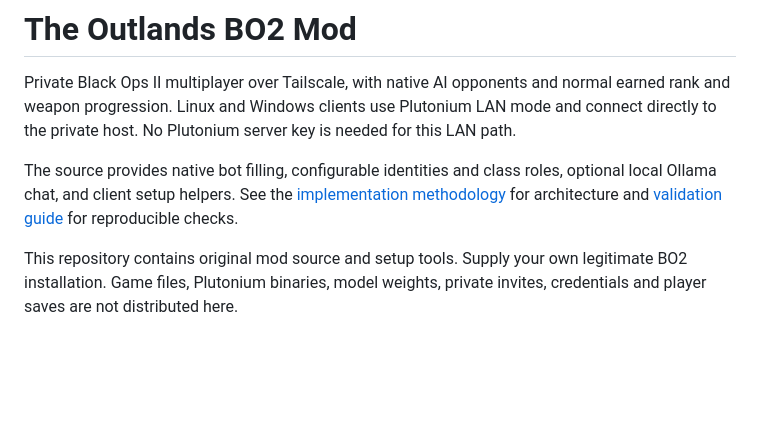
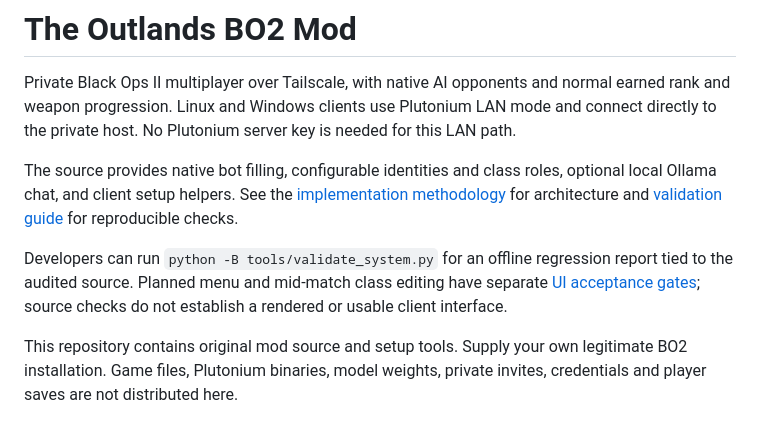
Before and after one commit to TheOutlandsDev/outlands-bo2-mod, a Markdown page: README.md, the part around the change. GitHub-like rendering; blank space fills up the shorter version.

Commit message:
Document the development validation command and UI boundaries

```diff
--- a/README.md
+++ b/README.md
@@ -9,6 +9,11 @@ The source provides native bot filling, configurable identities and class roles,
 optional local Ollama chat, and client setup helpers. See the
 [implementation methodology](docs/METHODOLOGY.md) for architecture and
 [validation guide](docs/VALIDATION.md) for reproducible checks.
+
+Developers can run `python -B tools/validate_system.py` for an offline regression
+report tied to the audited source. Planned menu and mid-match class editing
+have separate [UI acceptance gates](docs/UI-VALIDATION.md); source checks do not
+establish a rendered or usable client interface.
 
 This repository contains original mod source and setup tools. Supply your own
 legitimate BO2 installation. Game files, Plutonium binaries, model weights,
```
Also changed, not shown: CHANGELOG.md (+5 -0 lines).
